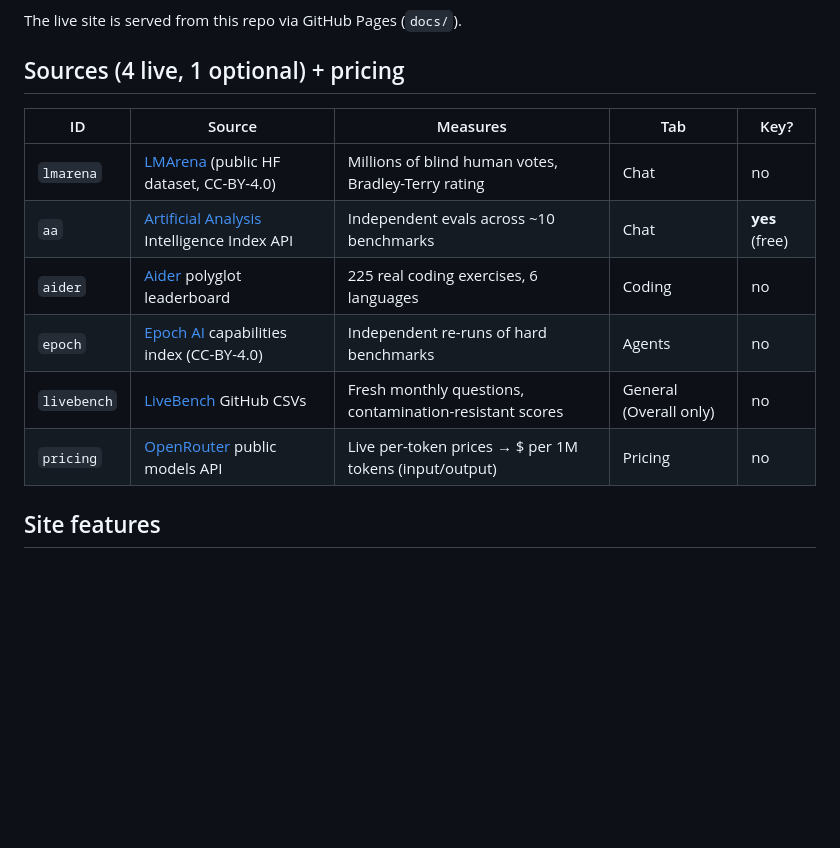
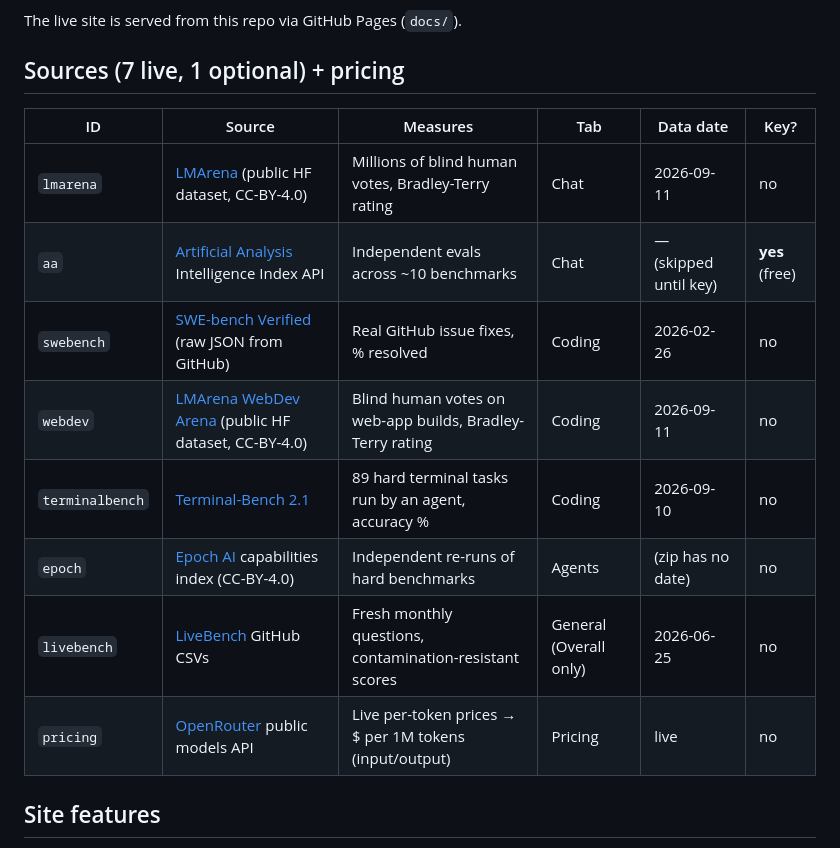
Before and after one commit to goshitsarch-eng/metarank, a Markdown page: README.md, the part around the change. Drawn GitHub-style; blank space fills up the shorter version.

Commit message:
MetaRank: update README.md

```diff
--- a/README.md
+++ b/README.md
@@ -8,16 +8,18 @@ source breakdowns.
 
 The live site is served from this repo via GitHub Pages (`docs/`).
 
-## Sources (4 live, 1 optional) + pricing
+## Sources (7 live, 1 optional) + pricing
 
-| ID | Source | Measures | Tab | Key? |
-|----|--------|----------|-----|------|
-| `lmarena` | [LMArena](https://lmarena.ai/leaderboard) (public HF dataset, CC-BY-4.0) | Millions of blind human votes, Bradley-Terry rating | Chat | no |
-| `aa` | [Artificial Analysis](https://artificialanalysis.ai/) Intelligence Index API | Independent evals across ~10 benchmarks | Chat | **yes** (free) |
-| `aider` | [Aider](https://aider.chat/docs/leaderboards/) polyglot leaderboard | 225 real coding exercises, 6 languages | Coding | no |
-| `epoch` | [Epoch AI](https://epoch.ai/data/benchmark_data.zip) capabilities index (CC-BY-4.0) | Independent re-runs of hard benchmarks | Agents | no |
-| `livebench` | [LiveBench](https://livebench.ai/) GitHub CSVs | Fresh monthly questions, contamination-resistant scores | General (Overall only) | no |
-| `pricing` | [OpenRouter](https://openrouter.ai/api/v1/models) public models API | Live per-token prices → $ per 1M tokens (input/output) | Pricing | no |
+| ID | Source | Measures | Tab | Data date | Key? |
+|----|--------|----------|-----|-----------|------|
+| `lmarena` | [LMArena](https://lmarena.ai/leaderboard) (public HF dataset, CC-BY-4.0) | Millions of blind human votes, Bradley-Terry rating | Chat | 2026-09-11 | no |
+| `aa` | [Artificial Analysis](https://artificialanalysis.ai/) Intelligence Index API | Independent evals across ~10 benchmarks | Chat | — (skipped until key) | **yes** (free) |
+| `swebench` | [SWE-bench Verified](https://www.swebench.com/) (raw JSON from GitHub) | Real GitHub issue fixes, % resolved | Coding | 2026-02-26 | no |
+| `webdev` | [LMArena WebDev Arena](https://lmarena.ai/leaderboard) (public HF dataset, CC-BY-4.0) | Blind human votes on web-app builds, Bradley-Terry rating | Coding | 2026-09-11 | no |
+| `terminalbench` | [Terminal-Bench 2.1](https://www.tbench.ai/leaderboard/terminal-bench/2.1) | 89 hard terminal tasks run by an agent, accuracy % | Coding | 2026-09-10 | no |
+| `epoch` | [Epoch AI](https://epoch.ai/data/benchmark_data.zip) capabilities index (CC-BY-4.0) | Independent re-runs of hard benchmarks | Agents | (zip has no date) | no |
+| `livebench` | [LiveBench](https://livebench.ai/) GitHub CSVs | Fresh monthly questions, contamination-resistant scores | General (Overall only) | 2026-06-25 | no |
+| `pricing` | [OpenRouter](https://openrouter.ai/api/v1/models) public models API | Live per-token prices → $ per 1M tokens (input/output) | Pricing | live | no |
 
 ## Site features
 
```
